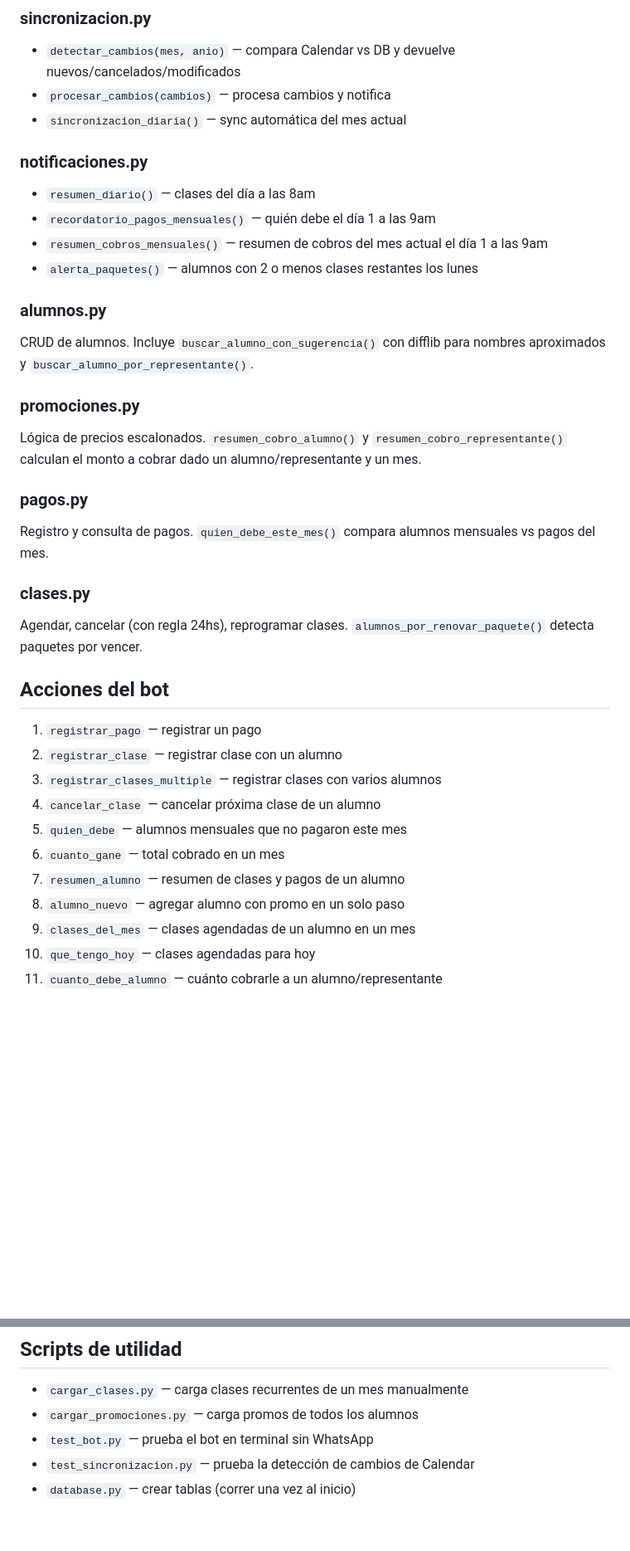
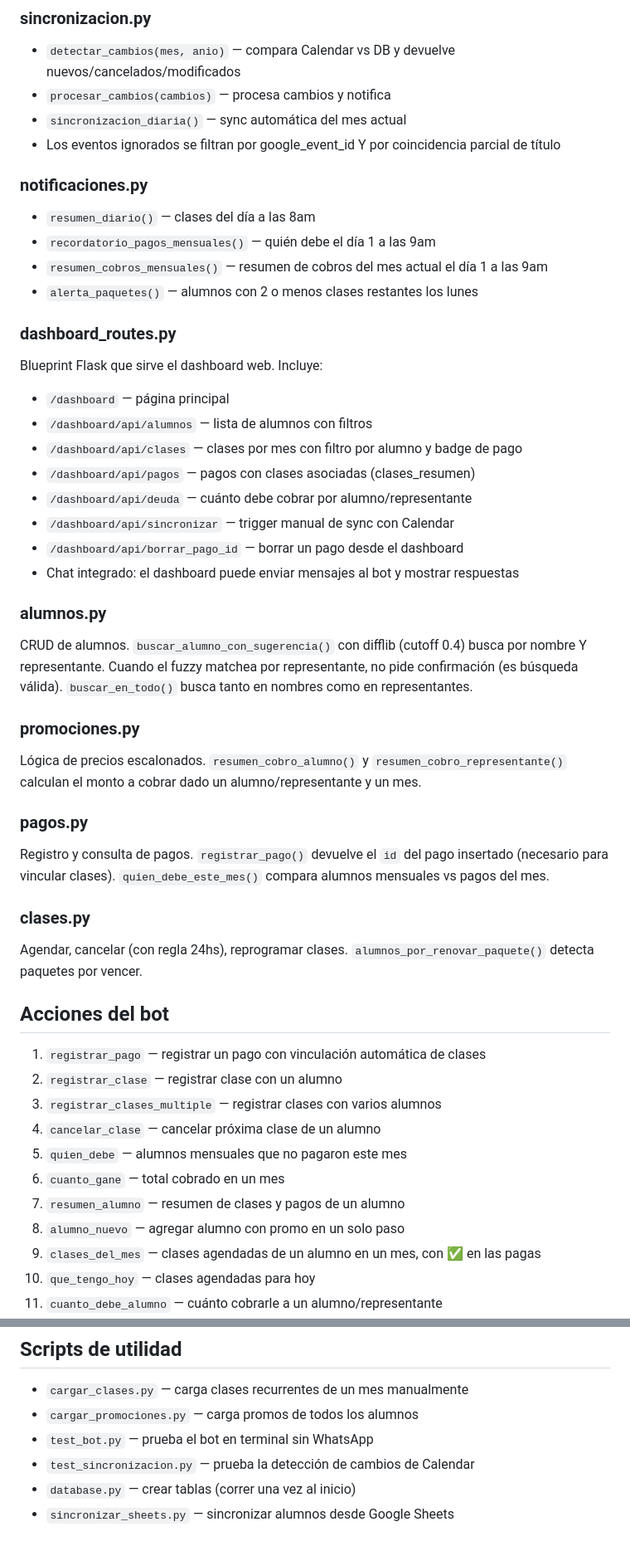
Before and after one commit to andreferromeropire-spec/AsistenteAjedrez, a Markdown page: contexto.md, 2 parts joined by grey strips. Shown at 83% size. Drawn GitHub-style; blank space fills up the shorter version.

```diff
--- a/contexto.md
+++ b/contexto.md
@@ -47,6 +51,7 @@ Recibe mensajes en lenguaje natural y devuelve JSON con acción y datos usando C
 - `detectar_cambios(mes, anio)` — compara Calendar vs DB y devuelve nuevos/cancelados/modificados
 - `procesar_cambios(cambios)` — procesa cambios y notifica
 - `sincronizacion_diaria()` — sync automática del mes actual
+- Los eventos ignorados se filtran por google_event_id Y por coincidencia parcial de título
 
 ### notificaciones.py
 - `resumen_diario()` — clases del día a las 8am
@@ -54,20 +59,31 @@ Recibe mensajes en lenguaje natural y devuelve JSON con acción y datos usando C
 - `resumen_cobros_mensuales()` — resumen de cobros del mes actual el día 1 a las 9am
 - `alerta_paquetes()` — alumnos con 2 o menos clases restantes los lunes
 
+### dashboard_routes.py
+Blueprint Flask que sirve el dashboard web. Incluye:
+- `/dashboard` — página principal
+- `/dashboard/api/alumnos` — lista de alumnos con filtros
+- `/dashboard/api/clases` — clases por mes con filtro por alumno y badge de pago
+- `/dashboard/api/pagos` — pagos con clases asociadas (clases_resumen)
+- `/dashboard/api/deuda` — cuánto debe cobrar por alumno/representante
+- `/dashboard/api/sincronizar` — trigger manual de sync con Calendar
+- `/dashboard/api/borrar_pago_id` — borrar un pago desde el dashboard
+- Chat integrado: el dashboard puede enviar mensajes al bot y mostrar respuestas
+
 ### alumnos.py
-CRUD de alumnos. Incluye `buscar_alumno_con_sugerencia()` con difflib para nombres aproximados y `buscar_alumno_por_representante()`.
+CRUD de alumnos. `buscar_alumno_con_sugerencia()` con difflib (cutoff 0.4) busca por nombre Y representante. Cuando el fuzzy matchea por representante, no pide confirmación (es búsqueda válida). `buscar_en_todo()` busca tanto en nombres como en representantes.
 
 ### promociones.py
 Lógica de precios escalonados. `resumen_cobro_alumno()` y `resumen_cobro_representante()` calculan el monto a cobrar dado un alumno/representante y un mes.
 
 ### pagos.py
-Registro y consulta de pagos. `quien_debe_este_mes()` compara alumnos mensuales vs pagos del mes.
+Registro y consulta de pagos. `registrar_pago()` devuelve el `id` del pago insertado (necesario para vincular clases). `quien_debe_este_mes()` compara alumnos mensuales vs pagos del mes.
 
 ### clases.py
 Agendar, cancelar (con regla 24hs), reprogramar clases. `alumnos_por_renovar_paquete()` detecta paquetes por vencer.
 
 ## Acciones del bot
-1. `registrar_pago` — registrar un pago
+1. `registrar_pago` — registrar un pago con vinculación automática de clases
 2. `registrar_clase` — registrar clase con un alumno
 3. `registrar_clases_multiple` — registrar clases con varios alumnos
 4. `cancelar_clase` — cancelar próxima clase de un alumno
@@ -75,6 +91,6 @@ Agendar, cancelar (con regla 24hs), reprogramar clases. `alumnos_por_renovar_paq
 6. `cuanto_gane` — total cobrado en un mes
 7. `resumen_alumno` — resumen de clases y pagos de un alumno
 8. `alumno_nuevo` — agregar alumno con promo en un solo paso
-9. `clases_del_mes` — clases agendadas de un alumno en un mes
+9. `clases_del_mes` — clases agendadas de un alumno en un mes, con ✅ en las pagas
 10. `que_tengo_hoy` — clases agendadas para hoy
 11. `cuanto_debe_alumno` — cuánto cobrarle a un alumno/representante
@@ -141,3 +205,4 @@ Agendar, cancelar (con regla 24hs), reprogramar clases. `alumnos_por_renovar_paq
 - `test_bot.py` — prueba el bot en terminal sin WhatsApp
 - `test_sincronizacion.py` — prueba la detección de cambios de Calendar
 - `database.py` — crear tablas (correr una vez al inicio)
+- `sincronizar_sheets.py` — sincronizar alumnos desde Google Sheets
```
Also changed, not shown: other parts of contexto.md (+86 -34 lines).
